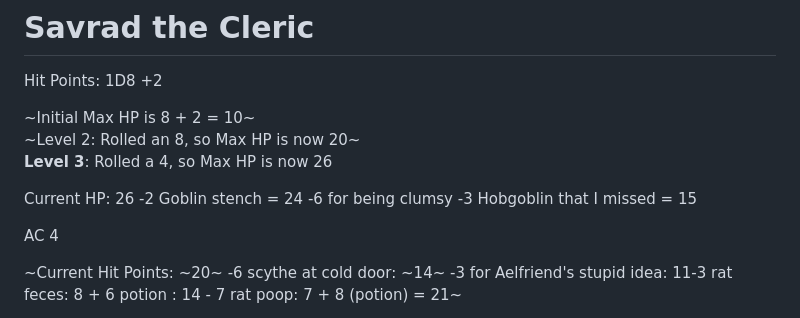
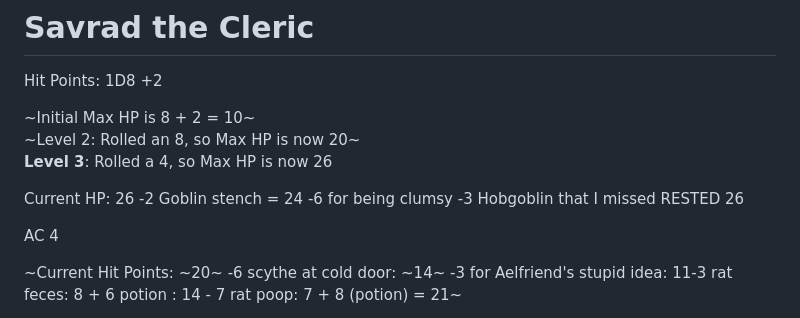
Before and after one commit to DanRoscigno/DnD, a Markdown page: characters/Savrad/savrad.md, the part around the change. Drawn GitHub-style.

Commit message:
Revise current HP and clean up text in savrad.md
Updated current HP calculations and removed some crossed-out text.

```diff
--- a/characters/Savrad/savrad.md
+++ b/characters/Savrad/savrad.md
@@ -6,7 +6,7 @@ Hit Points: 1D8 +2
 ~Level 2: Rolled an 8, so Max HP is now 20~\
 **Level 3**: Rolled a 4, so Max HP is now 26
 
-Current HP: 26 -2 Goblin stench = 24 -6 for being clumsy -3 Hobgoblin that I missed = 15
+Current HP: 26 -2 Goblin stench = 24 -6 for being clumsy -3 Hobgoblin that I missed RESTED 26
 
 AC 4
 
```
